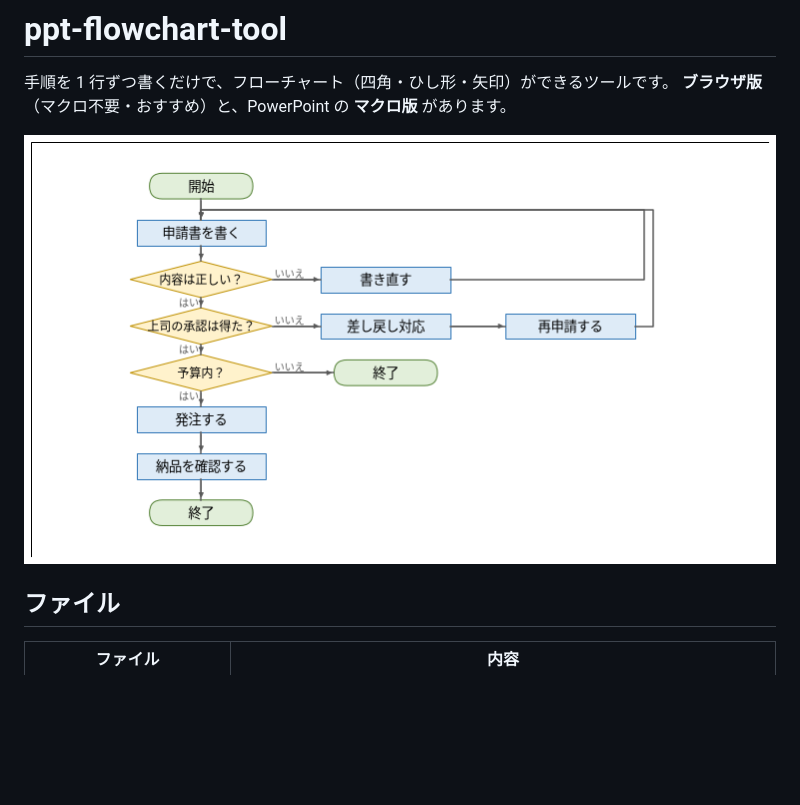
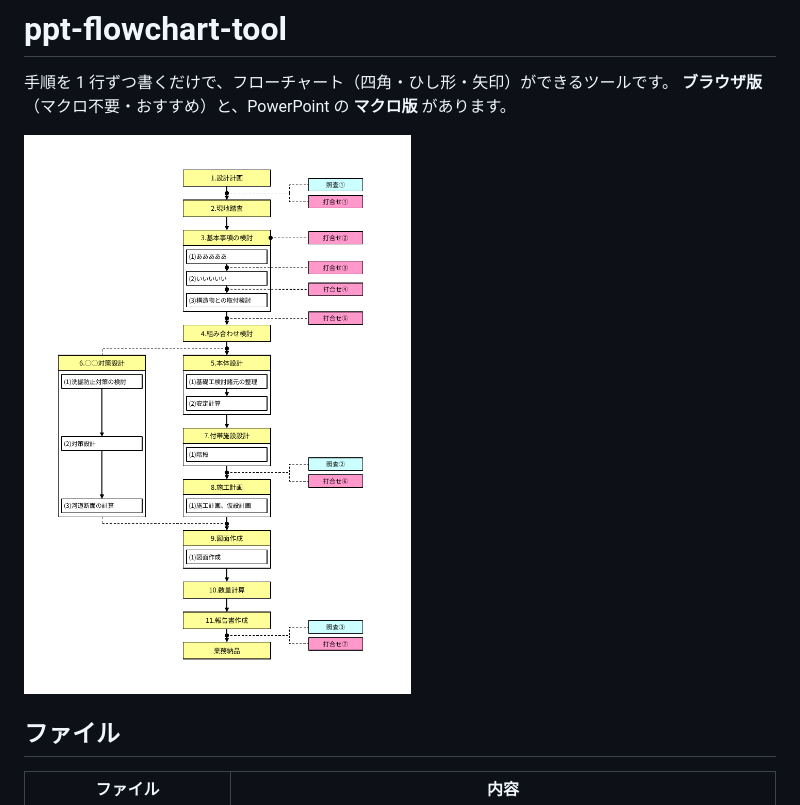
Before and after one commit to yamamotowt08/ppt-flowchart-tool, a Markdown page: README.md, the part around the change. Rendered like a GitHub page; pictures changed too: 完成イメージ_業務フロー.png (added); blank space fills up the shorter version.

Commit message:
README の完成イメージを業務フローの形に差し替え
Co-Authored-By: Claude Opus 5.5 <noreply@anthropic.com>

```diff
--- a/README.md
+++ b/README.md
@@ -3,7 +3,7 @@
 手順を 1 行ずつ書くだけで、フローチャート（四角・ひし形・矢印）ができるツールです。
 **ブラウザ版**（マクロ不要・おすすめ）と、PowerPoint の **マクロ版** があります。
 
-![完成イメージ](完成イメージ_分岐と戻り.png)
+![完成イメージ](完成イメージ_業務フロー.png)
 
 ## ファイル
 
```
